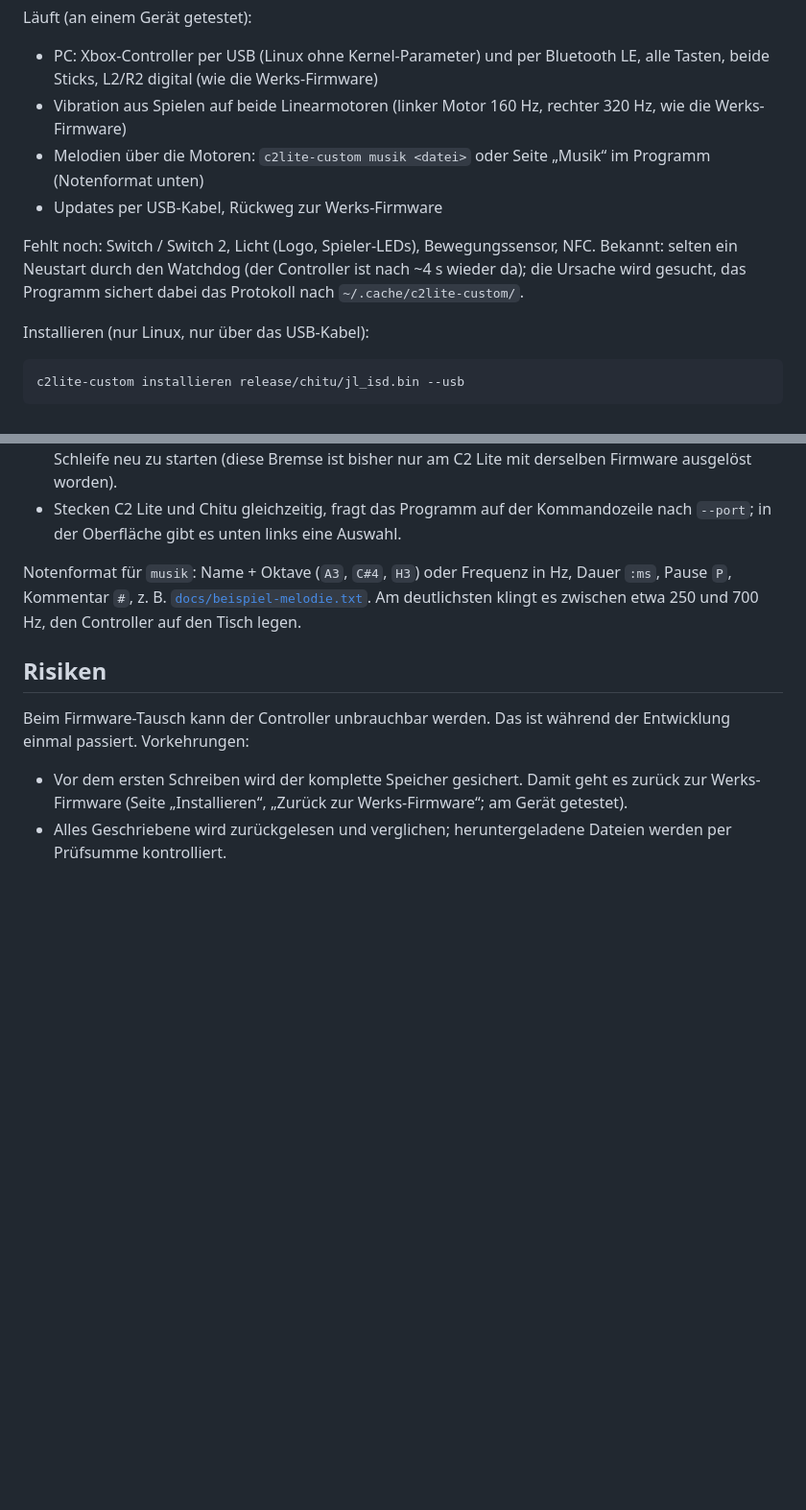
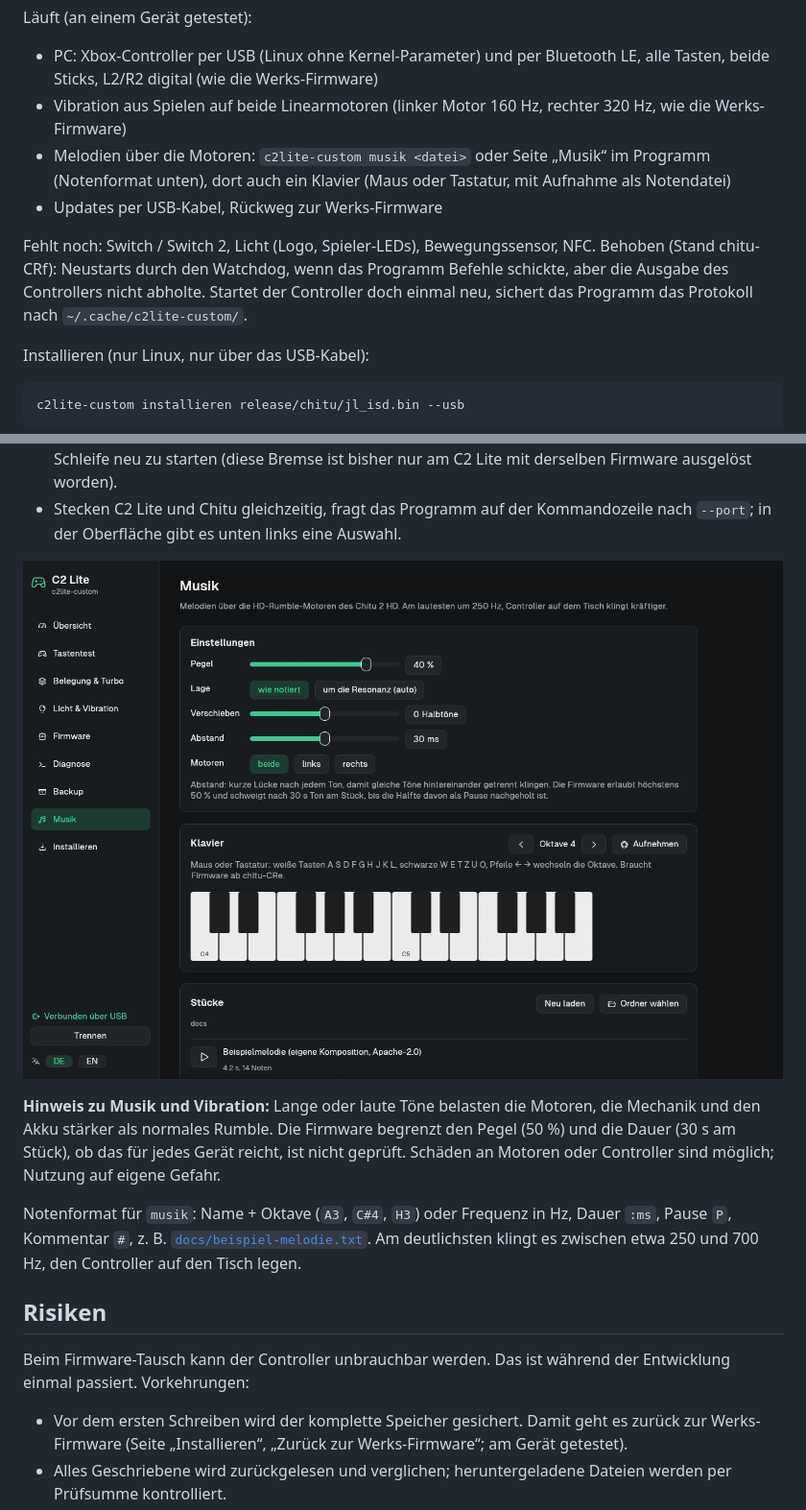
Before and after one commit to dazi-web/mobapad-c2lite, a Markdown page: README.md, 2 parts joined by grey strips. Shown at 96% size. Drawn GitHub-style; pictures changed too: docs/bilder/musik.png (added); blank space fills up the shorter version.

```diff
--- a/README.md
+++ b/README.md
@@ -78,12 +78,13 @@ Läuft (an einem Gerät getestet):
 - PC: Xbox-Controller per USB (Linux ohne Kernel-Parameter) und per Bluetooth LE, alle Tasten, beide Sticks,
   L2/R2 digital (wie die Werks-Firmware)
 - Vibration aus Spielen auf beide Linearmotoren (linker Motor 160 Hz, rechter 320 Hz, wie die Werks-Firmware)
-- Melodien über die Motoren: `c2lite-custom musik <datei>` oder Seite „Musik“ im Programm (Notenformat unten)
+- Melodien über die Motoren: `c2lite-custom musik <datei>` oder Seite „Musik“ im Programm (Notenformat unten),
+  dort auch ein Klavier (Maus oder Tastatur, mit Aufnahme als Notendatei)
 - Updates per USB-Kabel, Rückweg zur Werks-Firmware
 
-Fehlt noch: Switch / Switch 2, Licht (Logo, Spieler-LEDs), Bewegungssensor, NFC. Bekannt: selten ein Neustart durch den
-Watchdog (der Controller ist nach ~4 s wieder da); die Ursache wird gesucht, das Programm sichert dabei das Protokoll
-nach `~/.cache/c2lite-custom/`.
+Fehlt noch: Switch / Switch 2, Licht (Logo, Spieler-LEDs), Bewegungssensor, NFC. Behoben (Stand chitu-CRf): Neustarts
+durch den Watchdog, wenn das Programm Befehle schickte, aber die Ausgabe des Controllers nicht abholte. Startet der
+Controller doch einmal neu, sichert das Programm das Protokoll nach `~/.cache/c2lite-custom/`.
 
 Installieren (nur Linux, nur über das USB-Kabel):
 
@@ -102,6 +103,12 @@ Wenn es im Takt brummt, Home + Y + X halten, bis das Brummen aufhört. Das Progr
   (diese Bremse ist bisher nur am C2 Lite mit derselben Firmware ausgelöst worden).
 - Stecken C2 Lite und Chitu gleichzeitig, fragt das Programm auf der Kommandozeile nach `--port`; in der Oberfläche
   gibt es unten links eine Auswahl.
+
+![Seite „Musik“ mit Klavier und Stückliste (Chitu 2 HD)](docs/bilder/musik.png)
+
+**Hinweis zu Musik und Vibration:** Lange oder laute Töne belasten die Motoren, die Mechanik und den Akku stärker als
+normales Rumble. Die Firmware begrenzt den Pegel (50 %) und die Dauer (30 s am Stück), ob das für jedes Gerät reicht,
+ist nicht geprüft. Schäden an Motoren oder Controller sind möglich; Nutzung auf eigene Gefahr.
 
 Notenformat für `musik`: Name + Oktave (`A3`, `C#4`, `H3`) oder Frequenz in Hz, Dauer `:ms`, Pause `P`, Kommentar `#`,
 z. B. [`docs/beispiel-melodie.txt`](docs/beispiel-melodie.txt). Am deutlichsten klingt es zwischen etwa 250 und 700 Hz,
```
Also changed, not shown: README.en.md (+11 -4 lines), 10 other files.
